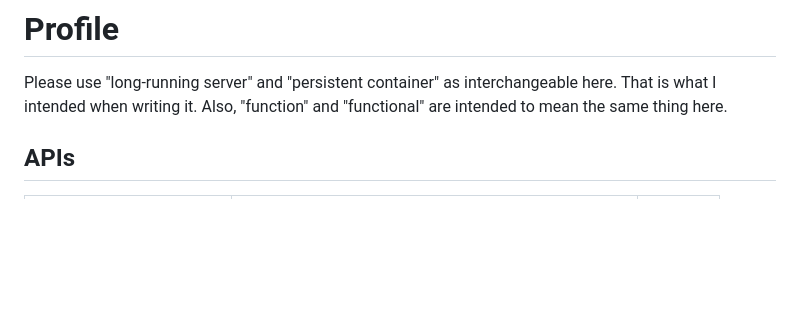
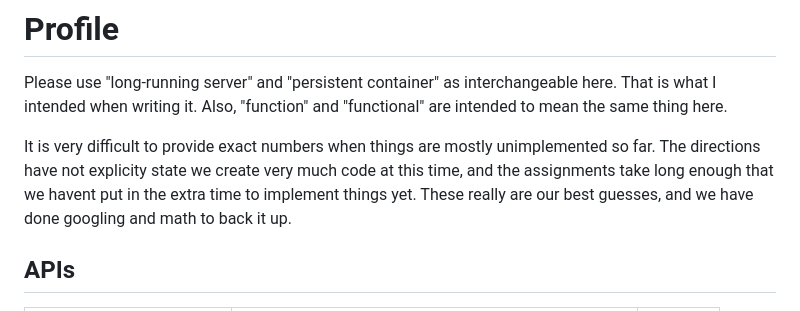
Before and after one commit to Snazzy11/ITC-531-Group-Project, a Markdown page: milestones/milestone3/WORKLOAD_PROFILE.md, the part around the change. Rendered like a GitHub page; blank space fills up the shorter version.

Commit message:
add disclaimers

```diff
--- a/milestones/milestone3/WORKLOAD_PROFILE.md
+++ b/milestones/milestone3/WORKLOAD_PROFILE.md
@@ -1,6 +1,10 @@
 # Profile
 Please use "long-running server" and "persistent container" as interchangeable here. That is what I intended when writing it.
 Also, "function" and "functional" are intended to mean the same thing here.
+
+It is very difficult to provide exact numbers when things are mostly unimplemented so far.
+The directions have not explicity state we create very much code at this time, and the assignments take long enough that we havent put in the extra time to implement things yet.
+These really are our best guesses, and we have done googling and math to back it up.
 ## APIs
 
 | Field                   | Estimate                                               | Method |
```
